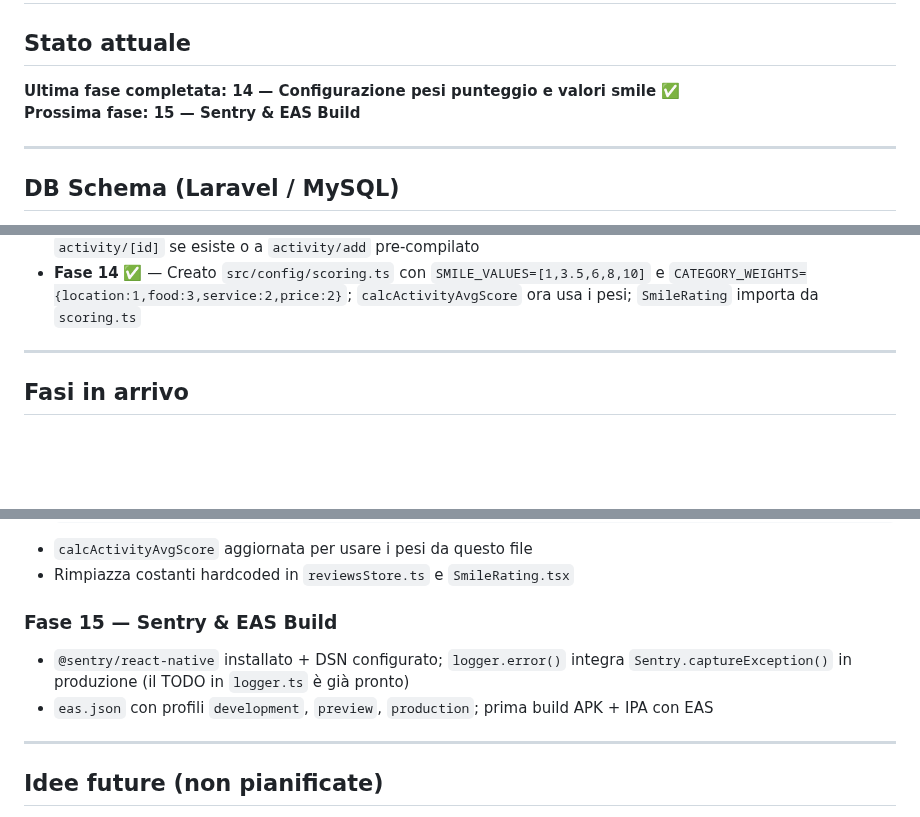
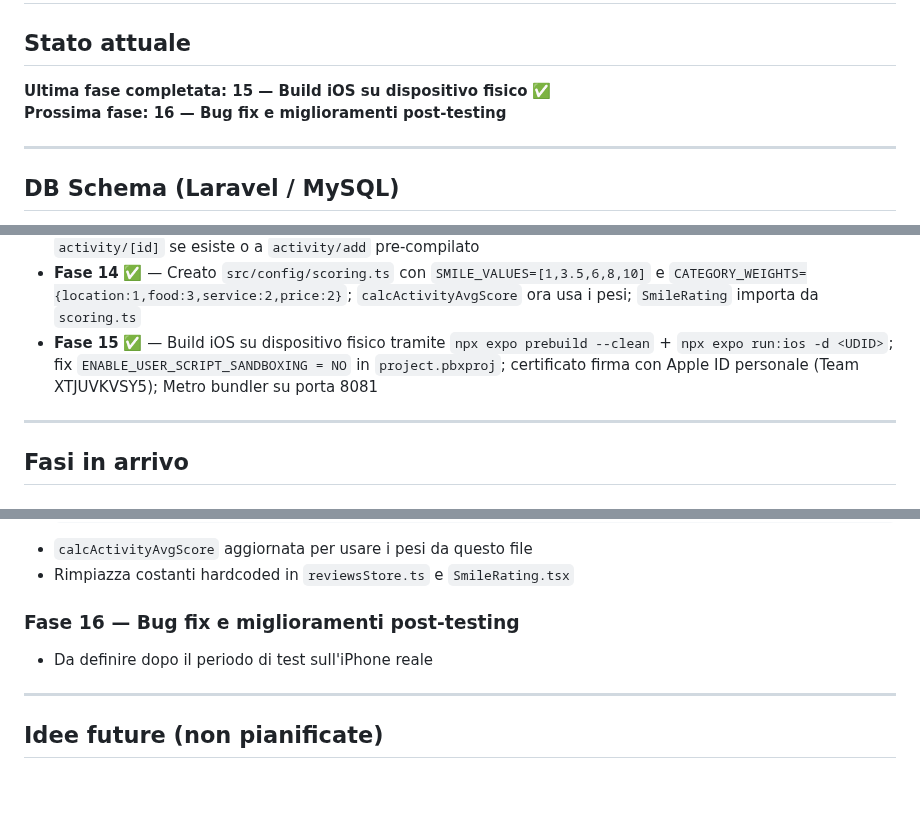
Before and after one commit to cronycles/tastespot, a Markdown page: .github/instructions/plan.instructions.md, 3 parts joined by grey strips. Rendered like a GitHub page; blank space fills up the shorter version.

Commit message:
docs: mark fase15 complete, next fase16

```diff
--- a/.github/instructions/plan.instructions.md
+++ b/.github/instructions/plan.instructions.md
@@ -6,8 +6,8 @@ applyTo: "**"
 
 ## Stato attuale
 
-**Ultima fase completata: 14 — Configurazione pesi punteggio e valori smile** ✅
-**Prossima fase: 15 — Sentry & EAS Build**
+**Ultima fase completata: 15 — Build iOS su dispositivo fisico** ✅
+**Prossima fase: 16 — Bug fix e miglioramenti post-testing**
 
 ---
 
@@ -56,6 +56,7 @@ applyTo: "**"
 - **Fase 12** ✅ — Errori di validazione inline sotto i campi in `add.tsx` e `edit/[id].tsx`; rimossi tutti gli `Alert` di validazione; `saveError` banner per errori backend
 - **Fase 13** ✅ — URL scheme `tastespot://` + Android `ACTION_SEND` intent filter; handler in `_layout.tsx` con `expo-linking` che parsifica il testo condiviso da Google Maps, estrae nome/coordinate e naviga a `activity/[id]` se esiste o a `activity/add` pre-compilato
 - **Fase 14** ✅ — Creato `src/config/scoring.ts` con `SMILE_VALUES=[1,3.5,6,8,10]` e `CATEGORY_WEIGHTS={location:1,food:3,service:2,price:2}`; `calcActivityAvgScore` ora usa i pesi; `SmileRating` importa da `scoring.ts`
+- **Fase 15** ✅ — Build iOS su dispositivo fisico tramite `npx expo prebuild --clean` + `npx expo run:ios -d <UDID>`; fix `ENABLE_USER_SCRIPT_SANDBOXING = NO` in `project.pbxproj`; certificato firma con Apple ID personale (Team XTJUVKVSY5); Metro bundler su porta 8081
 
 ---
 
@@ -90,10 +91,9 @@ applyTo: "**"
 - `calcActivityAvgScore` aggiornata per usare i pesi da questo file
 - Rimpiazza costanti hardcoded in `reviewsStore.ts` e `SmileRating.tsx`
 
-### Fase 15 — Sentry & EAS Build
+### Fase 16 — Bug fix e miglioramenti post-testing
 
-- `@sentry/react-native` installato + DSN configurato; `logger.error()` integra `Sentry.captureException()` in produzione (il TODO in `logger.ts` è già pronto)
-- `eas.json` con profili `development`, `preview`, `production`; prima build APK + IPA con EAS
+- Da definire dopo il periodo di test sull'iPhone reale
 
 ---
 
```
